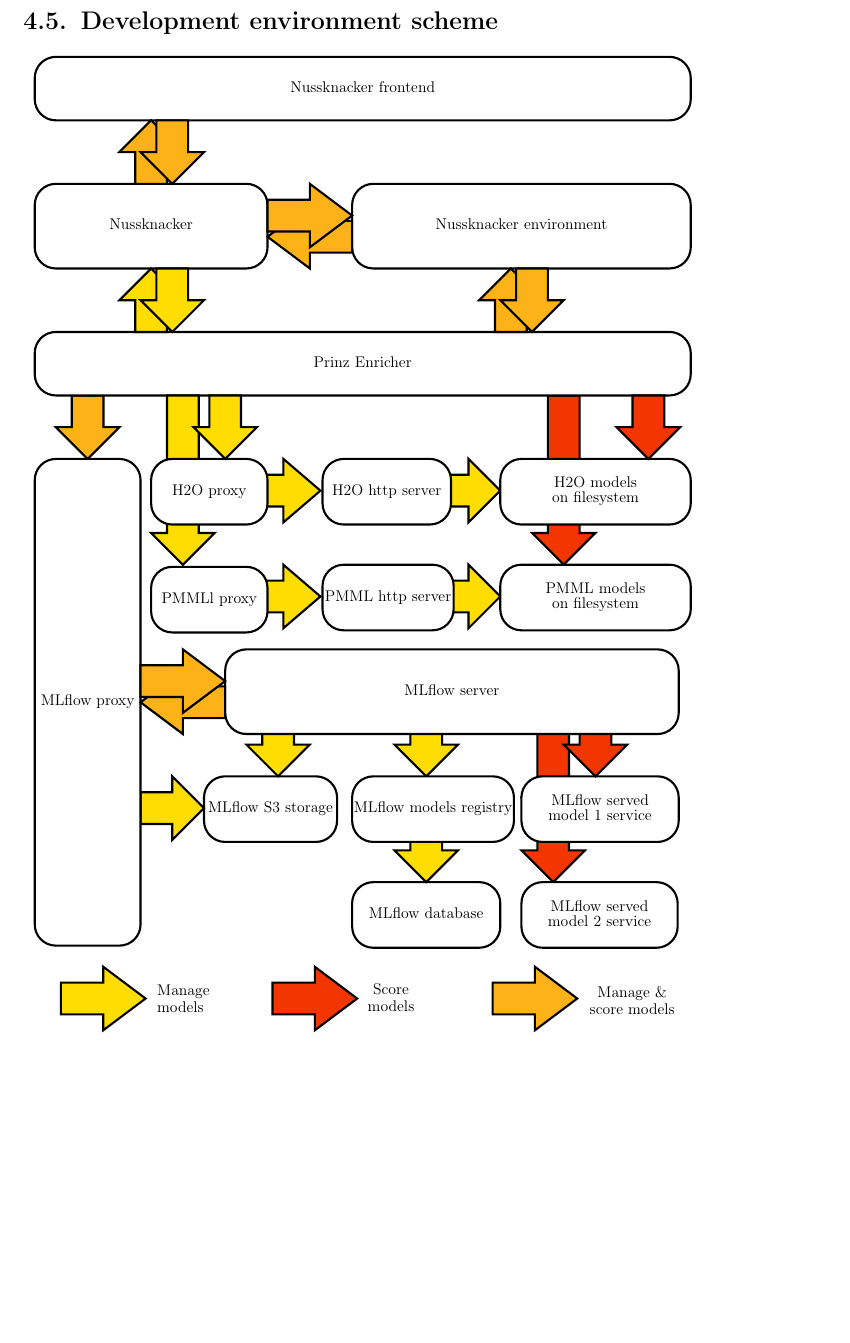
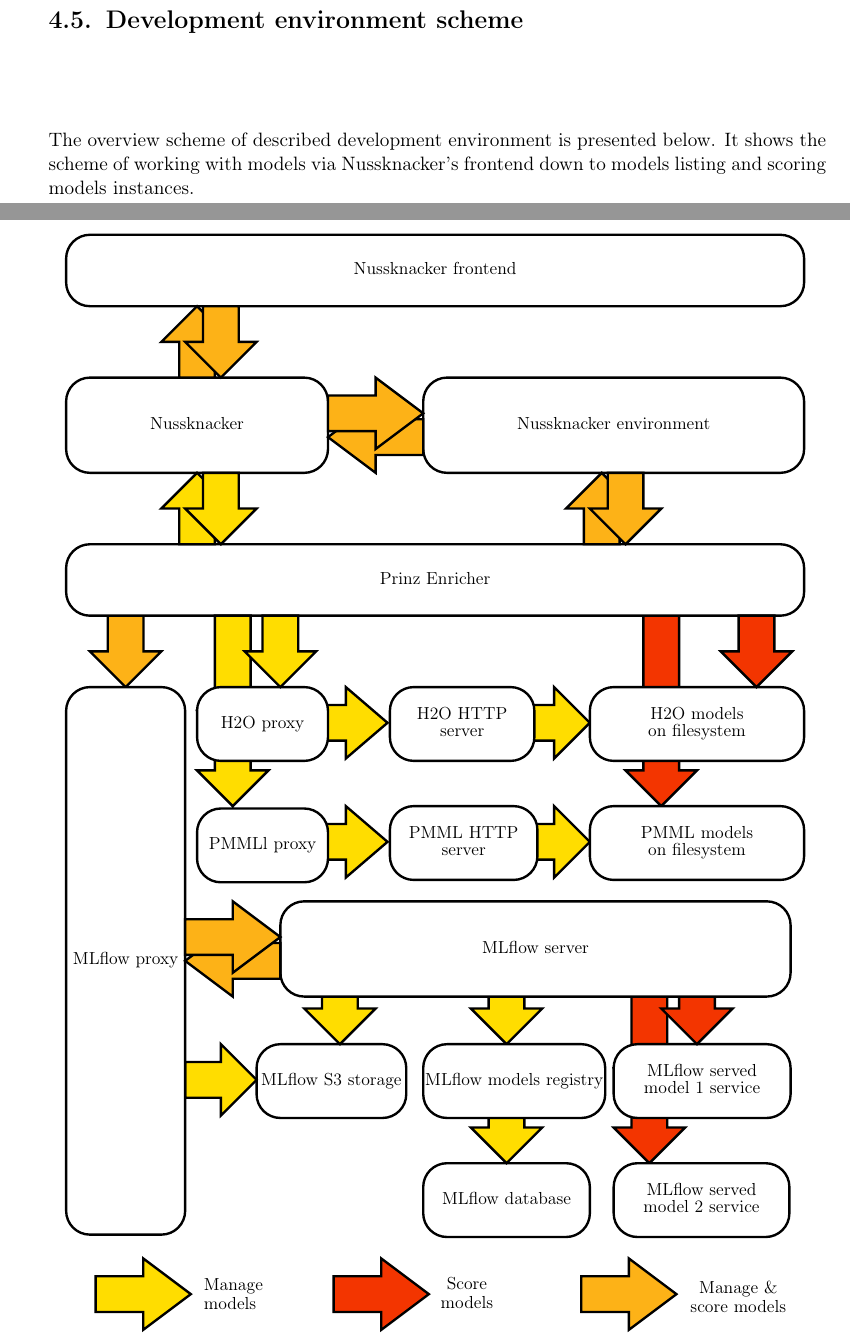
Before and after one commit to prinz-nussknacker/2021-cs-thesis, a LaTeX thesis (thesis.tex, which reads chapters/dev-env.tex, chapters/extras/dev-env-scheme.tex): part of page 20 of 31 before the commit and two parts of pages 19 and 20 of 31 after it, the two joined at a grey line, cut so that both start at the same text, the shorter picture padded with empty space. Compiled offline with pdfLaTeX.

Commit message:
add short description

```diff
--- a/chapters/dev-env.tex
+++ b/chapters/dev-env.tex
@@ -110,4 +110,7 @@
 
 \section{Development environment scheme}
 
-\scalebox{0.8}{\input{chapters/extras/dev-env-scheme.tex}}
+The overview scheme of described development environment is presented below. It shows the scheme of
+working with models via Nussknacker's frontend down to models listing and scoring models instances.
+
+\scalebox{0.9}{\input{chapters/extras/dev-env-scheme.tex}}
--- a/chapters/extras/dev-env-scheme.tex
+++ b/chapters/extras/dev-env-scheme.tex
@@ -493,7 +493,15 @@
 \definecolor{diafillcolor}{rgb}{0.000000, 0.000000, 0.000000}
 \pgfsetfillcolor{diafillcolor}
 \pgfsetfillopacity{1.000000}
-\node[anchor=base,inner sep=0pt, outer sep=0pt,color=dialinecolor] at (31.635000\du,29.722222\du){H2O http server};
+\node[anchor=base,inner sep=0pt, outer sep=0pt,color=dialinecolor] at (31.635000\du,29.369444\du){H2O HTTP};
+% setfont left to latex
+\definecolor{dialinecolor}{rgb}{0.000000, 0.000000, 0.000000}
+\pgfsetstrokecolor{dialinecolor}
+\pgfsetstrokeopacity{1.000000}
+\definecolor{diafillcolor}{rgb}{0.000000, 0.000000, 0.000000}
+\pgfsetfillcolor{diafillcolor}
+\pgfsetfillopacity{1.000000}
+\node[anchor=base,inner sep=0pt, outer sep=0pt,color=dialinecolor] at (31.635000\du,30.075000\du){server};
 \pgfsetlinewidth{0.100000\du}
 \pgfsetdash{}{0pt}
 \pgfsetbuttcap
@@ -587,7 +595,15 @@
 \definecolor{diafillcolor}{rgb}{0.000000, 0.000000, 0.000000}
 \pgfsetfillcolor{diafillcolor}
 \pgfsetfillopacity{1.000000}
-\node[anchor=base,inner sep=0pt, outer sep=0pt,color=dialinecolor] at (31.698750\du,34.722222\du){PMML http server};
+\node[anchor=base,inner sep=0pt, outer sep=0pt,color=dialinecolor] at (31.698750\du,34.369444\du){PMML HTTP};
+% setfont left to latex
+\definecolor{dialinecolor}{rgb}{0.000000, 0.000000, 0.000000}
+\pgfsetstrokecolor{dialinecolor}
+\pgfsetstrokeopacity{1.000000}
+\definecolor{diafillcolor}{rgb}{0.000000, 0.000000, 0.000000}
+\pgfsetfillcolor{diafillcolor}
+\pgfsetfillopacity{1.000000}
+\node[anchor=base,inner sep=0pt, outer sep=0pt,color=dialinecolor] at (31.698750\du,35.075000\du){server};
 \pgfsetlinewidth{0.100000\du}
 \pgfsetdash{}{0pt}
 \pgfsetmiterjoin
```
